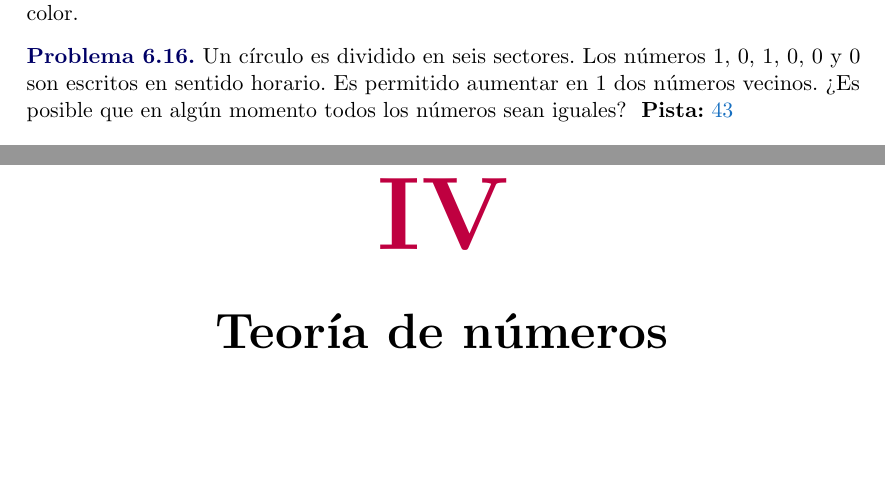
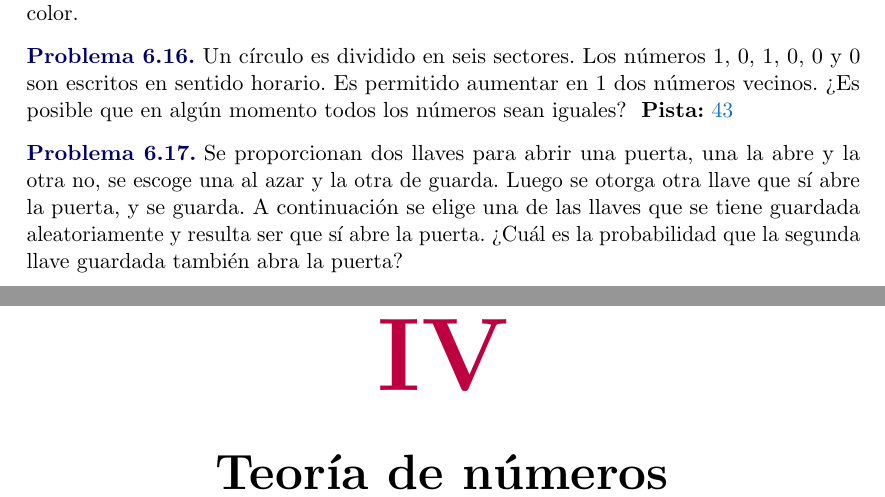
Before and after one commit to Thostin/Omapa-ctn-material, a LaTeX document (src/main.tex, which reads src/parts/combinatorics.tex): two parts of pages 49 and 50 of 71, joined at a grey line, cut so that both start at the same text, the shorter picture padded with empty space. Compiled offline with pdfLaTeX; a LaTeX package or settings file that is missing is left out.

Commit message:
A probability problem added.

```diff
--- a/src/parts/combinatorics.tex
+++ b/src/parts/combinatorics.tex
@@ -841,3 +841,15 @@ los números sean iguales?
 	\end{hint}
 \end{hints}
 \end{problem}
+
+\begin{problem}
+Se proporcionan dos llaves para abrir una puerta,
+una la abre y la otra no, se escoge una al azar
+y la otra de guarda.
+Luego se otorga otra llave que sí abre la puerta,
+y se guarda.
+A continuación se elige una de las llaves que
+se tiene guardada aleatoriamente y resulta ser que sí
+abre la puerta. ¿Cuál es la probabilidad que
+la segunda llave guardada también abra la puerta?
+\end{problem}
```
